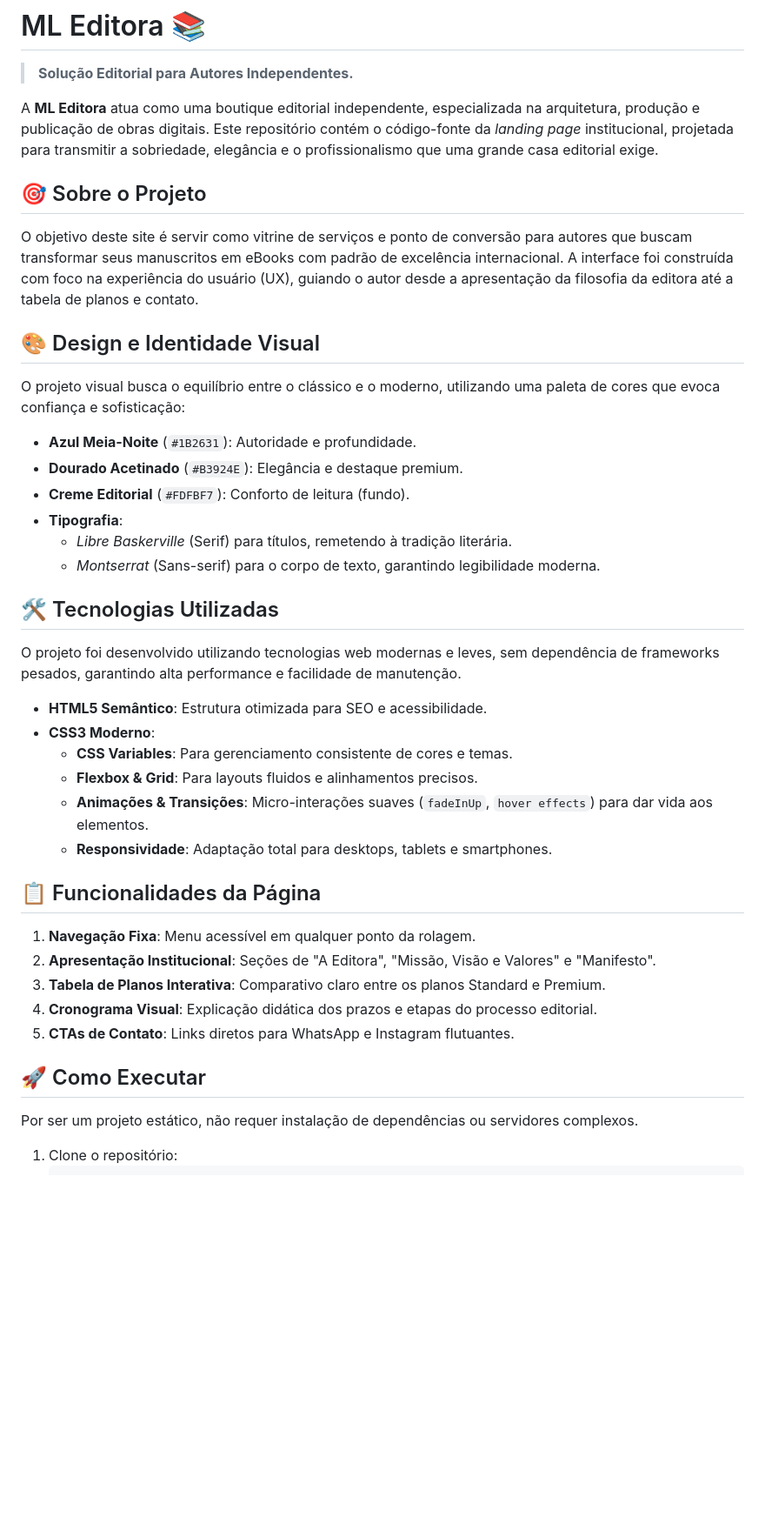
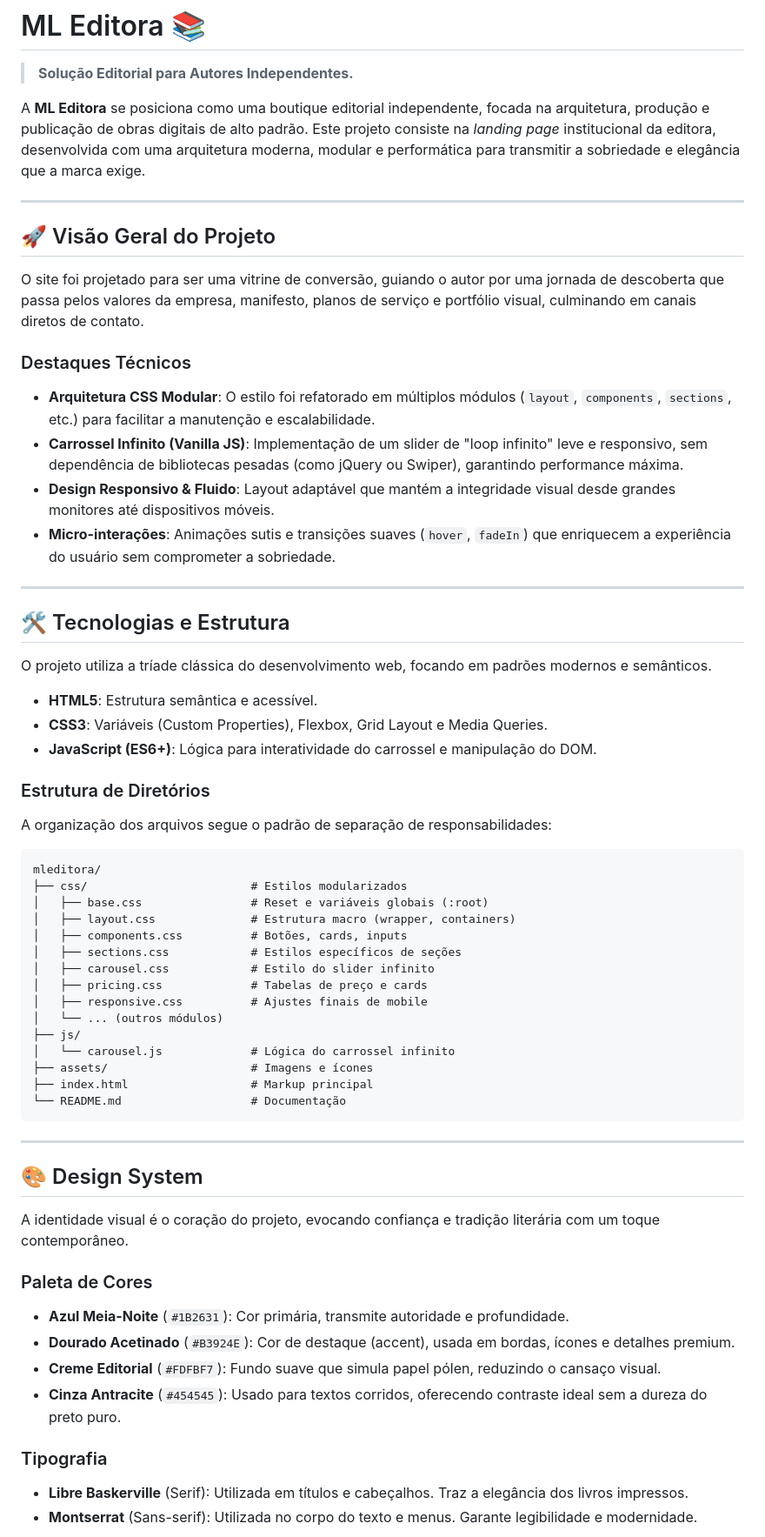
Before and after one commit to MauroLouzeiro/mleditora, a Markdown page: README.md, the part around one of its changes. Shown at 87% size. GitHub-like rendering; blank space fills up the shorter version.

````diff
--- a/README.md
+++ b/README.md
@@ -2,44 +2,66 @@
 
 > **Solução Editorial para Autores Independentes.**
 
-A **ML Editora** atua como uma boutique editorial independente, especializada na arquitetura, produção e publicação de obras digitais. Este repositório contém o código-fonte da *landing page* institucional, projetada para transmitir a sobriedade, elegância e o profissionalismo que uma grande casa editorial exige.
+A **ML Editora** se posiciona como uma boutique editorial independente, focada na arquitetura, produção e publicação de obras digitais de alto padrão. Este projeto consiste na *landing page* institucional da editora, desenvolvida com uma arquitetura moderna, modular e performática para transmitir a sobriedade e elegância que a marca exige.
 
-## 🎯 Sobre o Projeto
+---
 
-O objetivo deste site é servir como vitrine de serviços e ponto de conversão para autores que buscam transformar seus manuscritos em eBooks com padrão de excelência internacional. A interface foi construída com foco na experiência do usuário (UX), guiando o autor desde a apresentação da filosofia da editora até a tabela de planos e contato.
+## 🚀 Visão Geral do Projeto
 
-## 🎨 Design e Identidade Visual
+O site foi projetado para ser uma vitrine de conversão, guiando o autor por uma jornada de descoberta que passa pelos valores da empresa, manifesto, planos de serviço e portfólio visual, culminando em canais diretos de contato.
 
-O projeto visual busca o equilíbrio entre o clássico e o moderno, utilizando uma paleta de cores que evoca confiança e sofisticação:
+### Destaques Técnicos
 
-- **Azul Meia-Noite** (`#1B2631`): Autoridade e profundidade.
-- **Dourado Acetinado** (`#B3924E`): Elegância e destaque premium.
-- **Creme Editorial** (`#FDFBF7`): Conforto de leitura (fundo).
-- **Tipografia**:
-  - *Libre Baskerville* (Serif) para títulos, remetendo à tradição literária.
-  - *Montserrat* (Sans-serif) para o corpo de texto, garantindo legibilidade moderna.
+-   **Arquitetura CSS Modular**: O estilo foi refatorado em múltiplos módulos (`layout`, `components`, `sections`, etc.) para facilitar a manutenção e escalabilidade.
+-   **Carrossel Infinito (Vanilla JS)**: Implementação de um slider de "loop infinito" leve e responsivo, sem dependência de bibliotecas pesadas (como jQuery ou Swiper), garantindo performance máxima.
+-   **Design Responsivo & Fluido**: Layout adaptável que mantém a integridade visual desde grandes monitores até dispositivos móveis.
+-   **Micro-interações**: Animações sutis e transições suaves (`hover`, `fadeIn`) que enriquecem a experiência do usuário sem comprometer a sobriedade.
 
-## 🛠️ Tecnologias Utilizadas
+---
 
-O projeto foi desenvolvido utilizando tecnologias web modernas e leves, sem dependência de frameworks pesados, garantindo alta performance e facilidade de manutenção.
+## 🛠️ Tecnologias e Estrutura
 
-- **HTML5 Semântico**: Estrutura otimizada para SEO e acessibilidade.
-- **CSS3 Moderno**:
-  - **CSS Variables**: Para gerenciamento consistente de cores e temas.
-  - **Flexbox & Grid**: Para layouts fluidos e alinhamentos precisos.
-  - **Animações & Transições**: Micro-interações suaves (`fadeInUp`, `hover effects`) para dar vida aos elementos.
-  - **Responsividade**: Adaptação total para desktops, tablets e smartphones.
+O projeto utiliza a tríade clássica do desenvolvimento web, focando em padrões modernos e semânticos.
 
-## 📋 Funcionalidades da Página
+-   **HTML5**: Estrutura semântica e acessível.
+-   **CSS3**: Variáveis (Custom Properties), Flexbox, Grid Layout e Media Queries.
+-   **JavaScript (ES6+)**: Lógica para interatividade do carrossel e manipulação do DOM.
 
-1.  **Navegação Fixa**: Menu acessível em qualquer ponto da rolagem.
-2.  **Apresentação Institucional**: Seções de "A Editora", "Missão, Visão e Valores" e "Manifesto".
-3.  **Tabela de Planos Interativa**: Comparativo claro entre os planos Standard e Premium.
-4.  **Cronograma Visual**: Explicação didática dos prazos e etapas do processo editorial.
-5.  **CTAs de Contato**: Links diretos para WhatsApp e Instagram flutuantes.
+### Estrutura de Diretórios
 
-## 🚀 Como Executar
+A organização dos arquivos segue o padrão de separação de responsabilidades:
 
-Por ser um projeto estático, não requer instalação de dependências ou servidores complexos.
+```text
+mleditora/
+├── css/                        # Estilos modularizados
+│   ├── base.css                # Reset e variáveis globais (:root)
+│   ├── layout.css              # Estrutura macro (wrapper, containers)
+│   ├── components.css          # Botões, cards, inputs
+│   ├── sections.css            # Estilos específicos de seções
+│   ├── carousel.css            # Estilo do slider infinito
+│   ├── pricing.css             # Tabelas de preço e cards
+│   ├── responsive.css          # Ajustes finais de mobile
+│   └── ... (outros módulos)
+├── js/
+│   └── carousel.js             # Lógica do carrossel infinito
+├── assets/                     # Imagens e ícones
+├── index.html                  # Markup principal
+└── README.md                   # Documentação
+```
 
-1.  Clone o repositório:
+---
+
+## 🎨 Design System
+
+A identidade visual é o coração do projeto, evocando confiança e tradição literária com um toque contemporâneo.
+
+### Paleta de Cores
+-   **Azul Meia-Noite** (`#1B2631`): Cor primária, transmite autoridade e profundidade.
+-   **Dourado Acetinado** (`#B3924E`): Cor de destaque (accent), usada em bordas, ícones e detalhes premium.
+-   **Creme Editorial** (`#FDFBF7`): Fundo suave que simula papel pólen, reduzindo o cansaço visual.
+-   **Cinza Antracite** (`#454545`): Usado para textos corridos, oferecendo contraste ideal sem a dureza do preto puro.
+
+### Tipografia
+-   **Libre Baskerville** (Serif): Utilizada em títulos e cabeçalhos. Traz a elegância dos livros impressos.
+-   **Montserrat** (Sans-serif): Utilizada no corpo do texto e menus. Garante legibilidade e modernidade.
+
````
Also changed, not shown: other parts of README.md (+20 -15 lines).
